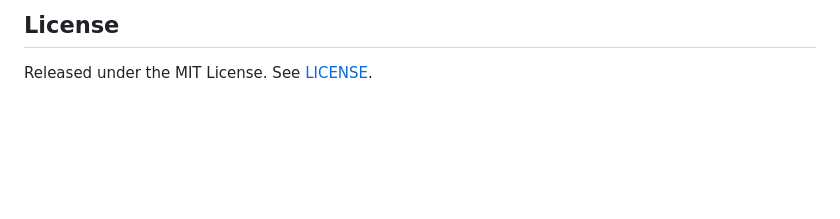
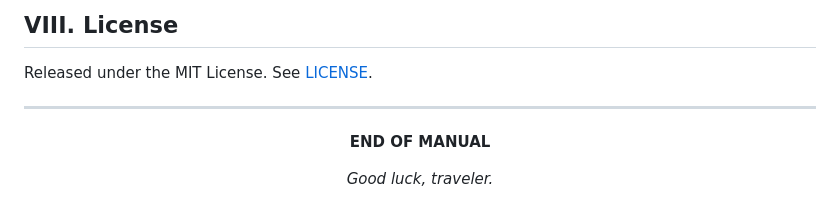
Before and after one commit to Ehuana/national-road-6, a Markdown page: README.md, the part around one of its changes. Drawn GitHub-style; blank space fills up the shorter version.

````diff
--- a/README.md
+++ b/README.md
@@ -131,5 +187,15 @@ connection is recommended during development.
 ```
 
-## License
+## VIII. License
 
 Released under the MIT License. See [LICENSE](LICENSE).
+
+<div align="center">
+
+---
+
+**END OF MANUAL**
+
+*Good luck, traveler.*
+
+</div>
````
Also changed, not shown: other parts of README.md (+118 -62 lines).
